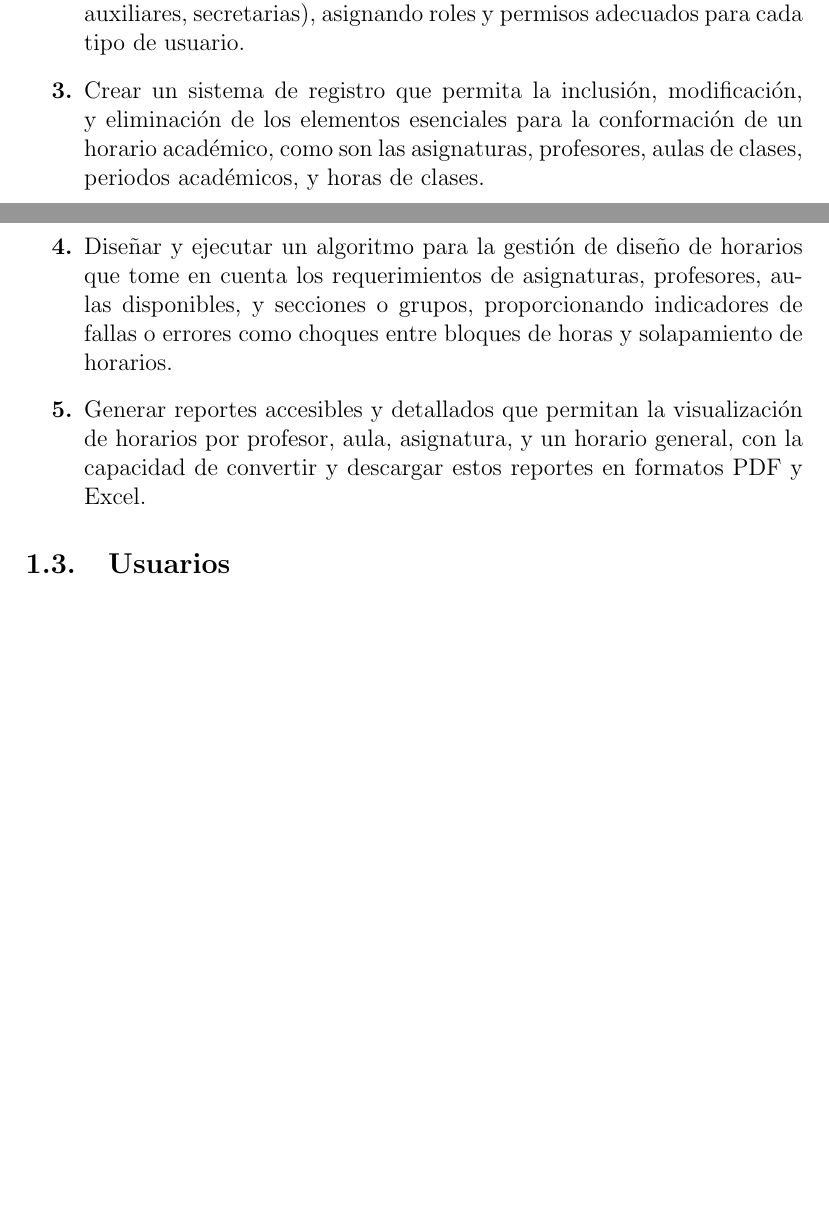
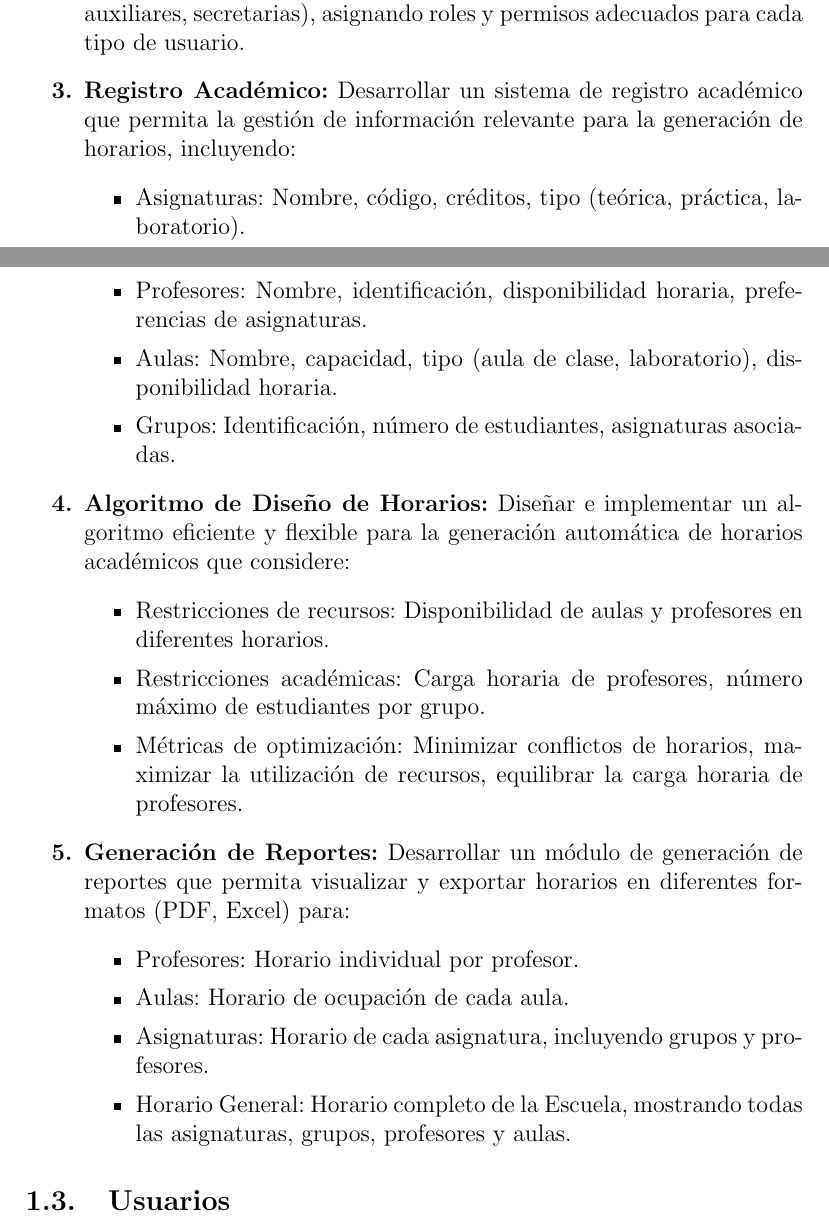
Before and after one commit to J4nnn/documentacion_horarios_uis, a LaTeX document (Documentación.tex): two parts of pages 2 and 3 of 4, joined at a grey line, cut so that both start at the same text, the shorter picture padded with empty space. Compiled offline with pdfLaTeX.

Commit message:
Objetivos refinados

```diff
--- a/Documentación.tex
+++ b/Documentación.tex
@@ -43,9 +41,26 @@ Desarrollar un sistema de gestión de horarios académicos para la Escuela de In
     \begin{enumerate}[font=\bfseries] % Aplica negrita a los números
         \item \textbf{Interfaz de Usuario:} Diseñar una interfaz gráfica de usuario (GUI) intuitiva y fácil de usar que permita a los usuarios (administradores, profesores y estudiantes) interactuar con el sistema de manera eficiente, proporcionando módulos específicos para la gestión de usuarios, registro académico y diseño de horarios.
         \item \textbf{Gestión de Usuarios:} Implementar un módulo de gestión de usuarios que permita el registro, autenticación, autorización y administración de perfiles de usuarios (administradores, profesores, estudiantes, técnicos, auxiliares, secretarias), asignando roles y permisos adecuados para cada tipo de usuario.
-\item Crear un sistema de registro que permita la inclusión, modificación, y eliminación de los elementos esenciales para la conformación de un horario académico, como son las asignaturas, profesores, aulas de clases, periodos académicos, y horas de clases.
-\item Diseñar y ejecutar un algoritmo para la gestión de diseño de horarios que tome en cuenta los requerimientos de asignaturas, profesores, aulas disponibles, y secciones o grupos, proporcionando indicadores de fallas o errores como choques entre bloques de horas y solapamiento de horarios.
-\item Generar reportes accesibles y detallados que permitan la visualización de horarios por profesor, aula, asignatura, y un horario general, con la capacidad de convertir y descargar estos reportes en formatos PDF y Excel.
+        \item \textbf{Registro Académico:} Desarrollar un sistema de registro académico que permita la gestión de información relevante para la generación de horarios, incluyendo:
+        \begin{itemize}
+            \item Asignaturas: Nombre, código, créditos, tipo (teórica, práctica, laboratorio).
+            \item Profesores: Nombre, identificación, disponibilidad horaria, preferencias de asignaturas.
+            \item Aulas: Nombre, capacidad, tipo (aula de clase, laboratorio), disponibilidad horaria.
+            \item Grupos: Identificación, número de estudiantes, asignaturas asociadas.
+        \end{itemize}
+        \item \textbf{Algoritmo de Diseño de Horarios:} Diseñar e implementar un algoritmo eficiente y flexible para la generación automática de horarios académicos que considere:
+        \begin{itemize}
+            \item Restricciones de recursos: Disponibilidad de aulas y profesores en diferentes horarios.
+            \item Restricciones académicas: Carga horaria de profesores, número máximo de estudiantes por grupo.
+            \item Métricas de optimización: Minimizar conflictos de horarios, maximizar la utilización de recursos, equilibrar la carga horaria de profesores.
+        \end{itemize}
+        \item \textbf{Generación de Reportes:} Desarrollar un módulo de generación de reportes que permita visualizar y exportar horarios en diferentes formatos (PDF, Excel) para:
+        \begin{itemize}
+            \item Profesores: Horario individual por profesor.
+            \item Aulas: Horario de ocupación de cada aula.
+            \item Asignaturas: Horario de cada asignatura, incluyendo grupos y profesores.
+            \item Horario General: Horario completo de la Escuela, mostrando todas las asignaturas, grupos, profesores y aulas.
+        \end{itemize}
     \end{enumerate}
 \subsection{Usuarios}
 \noindent
```
Also changed, not shown: Documentación.pdf, Documentación.tex (2 more changed lines). Lines whose indentation alone changed are shown as unchanged.
